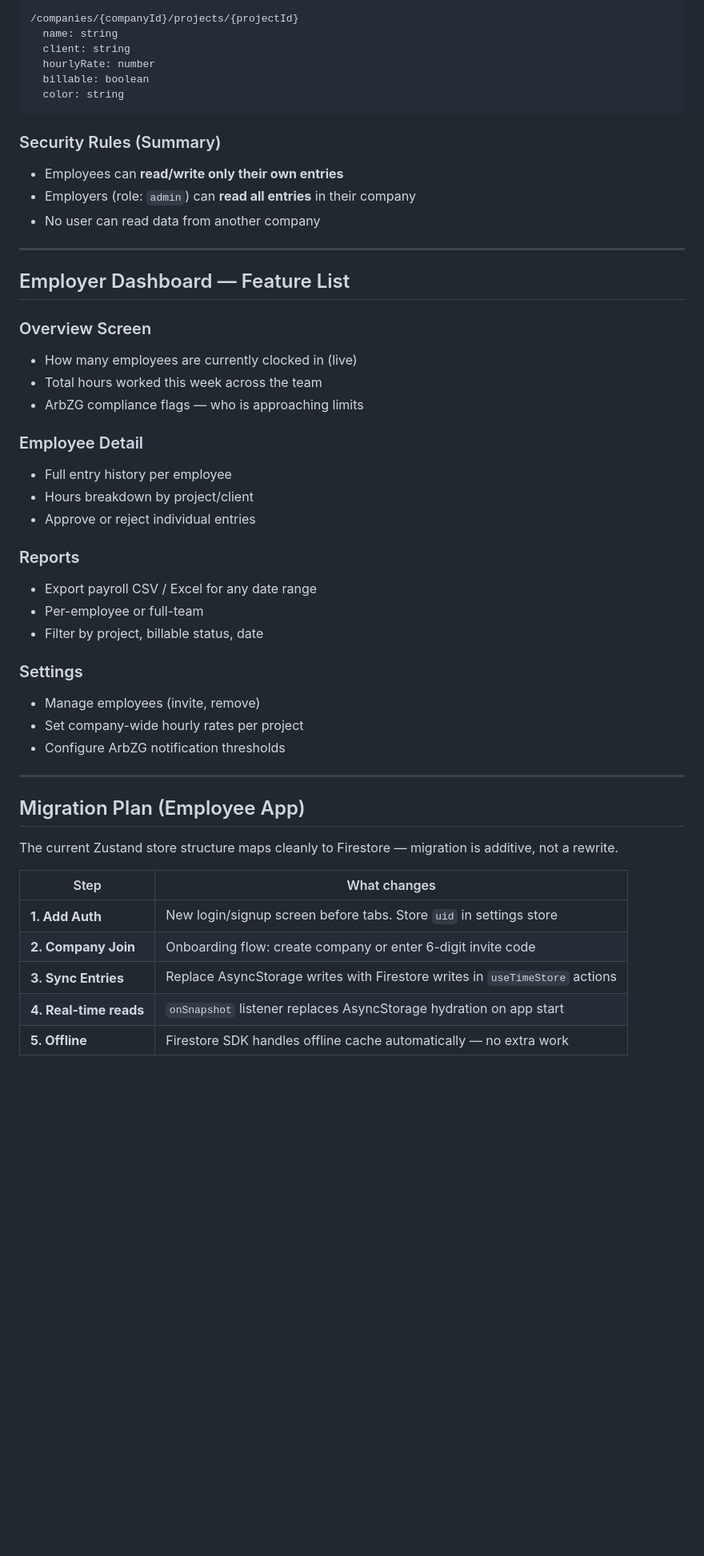
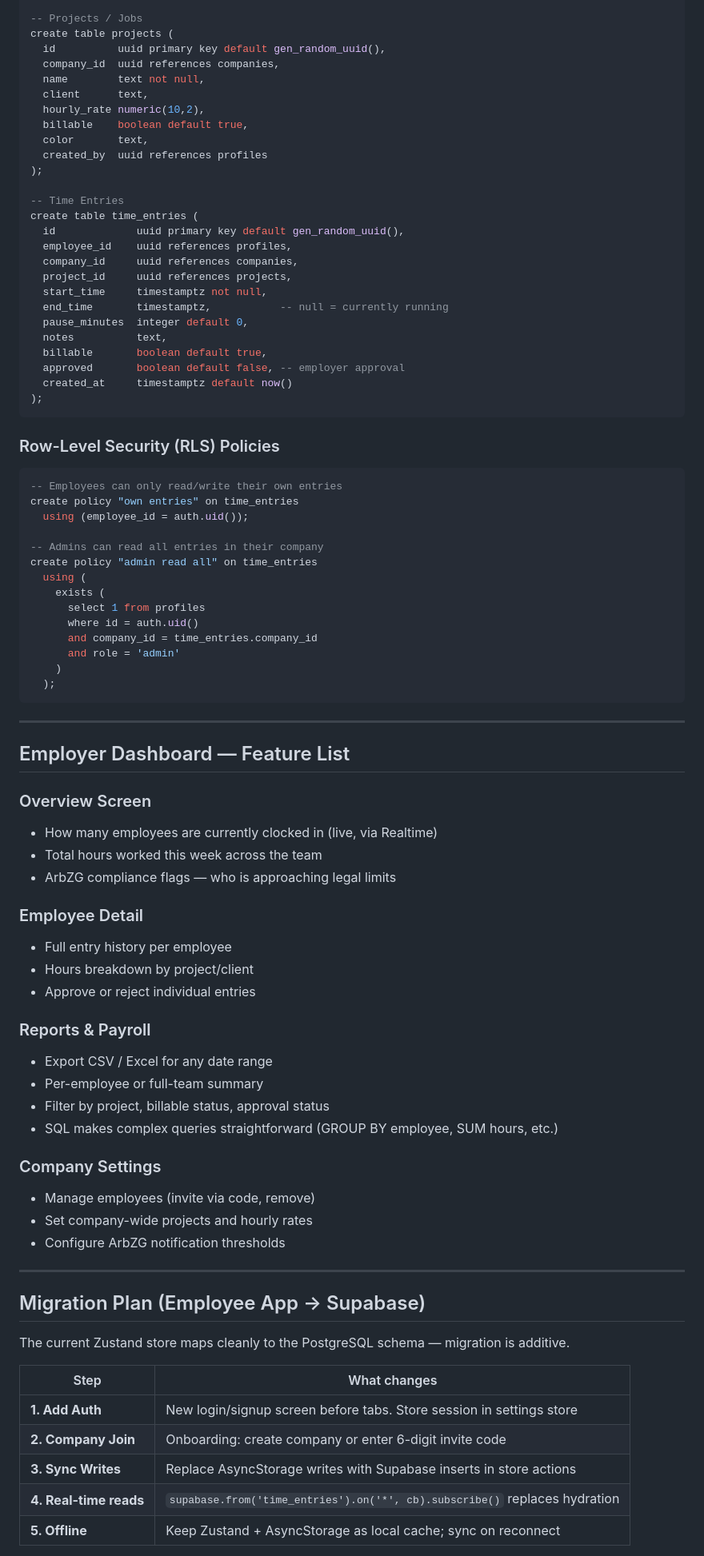
Before and after one commit to munichsoft/arbeitszeit-rechner, a Markdown page: next-features.md, the part around one of its changes. Shown at 80% size. Drawn GitHub-style; blank space fills up the shorter version.

````diff
--- a/next-features.md
+++ b/next-features.md
@@ -83,53 +99,87 @@ Right now all data lives on-device. Moving to a backend enables:
 
-/companies/{companyId}/projects/{projectId}
-  name: string
-  client: string
-  hourlyRate: number
-  billable: boolean
-  color: string
+-- Projects / Jobs
+create table projects (
+  id          uuid primary key default gen_random_uuid(),
+  company_id  uuid references companies,
+  name        text not null,
+  client      text,
+  hourly_rate numeric(10,2),
+  billable    boolean default true,
+  color       text,
+  created_by  uuid references profiles
+);
+
+-- Time Entries
+create table time_entries (
+  id             uuid primary key default gen_random_uuid(),
+  employee_id    uuid references profiles,
+  company_id     uuid references companies,
+  project_id     uuid references projects,
+  start_time     timestamptz not null,
+  end_time       timestamptz,           -- null = currently running
+  pause_minutes  integer default 0,
+  notes          text,
+  billable       boolean default true,
+  approved       boolean default false, -- employer approval
+  created_at     timestamptz default now()
+);
 ```
 
-### Security Rules (Summary)
+### Row-Level Security (RLS) Policies
 
-- Employees can **read/write only their own entries**
-- Employers (role: `admin`) can **read all entries** in their company
-- No user can read data from another company
+```sql
+-- Employees can only read/write their own entries
+create policy "own entries" on time_entries
+  using (employee_id = auth.uid());
+
+-- Admins can read all entries in their company
+create policy "admin read all" on time_entries
+  using (
+    exists (
+      select 1 from profiles
+      where id = auth.uid()
+      and company_id = time_entries.company_id
+      and role = 'admin'
+    )
+  );
+```
 
 ---
 
 ## Employer Dashboard — Feature List
 
 ### Overview Screen
-- How many employees are currently clocked in (live)
+- How many employees are currently clocked in (live, via Realtime)
 - Total hours worked this week across the team
-- ArbZG compliance flags — who is approaching limits
+- ArbZG compliance flags — who is approaching legal limits
 
 ### Employee Detail
 - Full entry history per employee
 - Hours breakdown by project/client
 - Approve or reject individual entries
 
-### Reports
-- Export payroll CSV / Excel for any date range
-- Per-employee or full-team
-- Filter by project, billable status, date
+### Reports & Payroll
+- Export CSV / Excel for any date range
+- Per-employee or full-team summary
+- Filter by project, billable status, approval status
+- SQL makes complex queries straightforward (GROUP BY employee, SUM hours, etc.)
 
-### Settings
-- Manage employees (invite, remove)
-- Set company-wide hourly rates per project
+### Company Settings
+- Manage employees (invite via code, remove)
+- Set company-wide projects and hourly rates
 - Configure ArbZG notification thresholds
 
 ---
 
-## Migration Plan (Employee App)
+## Migration Plan (Employee App → Supabase)
 
-The current Zustand store structure maps cleanly to Firestore — migration is additive, not a rewrite.
+The current Zustand store maps cleanly to the PostgreSQL schema — migration is additive.
 
 | Step | What changes |
 |---|---|
-| **1. Add Auth** | New login/signup screen before tabs. Store `uid` in settings store |
-| **2. Company Join** | Onboarding flow: create company or enter 6-digit invite code |
-| **3. Sync Entries** | Replace AsyncStorage writes with Firestore writes in `useTimeStore` actions |
-| **4. Real-time reads** | `onSnapshot` listener replaces AsyncStorage hydration on app start |
-| **5. Offline** | Firestore SDK handles offline cache automatically — no extra work |
+| **1. Add Auth** | New login/signup screen before tabs. Store session in settings store |
+| **2. Company Join** | Onboarding: create company or enter 6-digit invite code |
+| **3. Sync Writes** | Replace AsyncStorage writes with Supabase inserts in store actions |
+| **4. Real-time reads** | `supabase.from('time_entries').on('*', cb).subscribe()` replaces hydration |
+| **5. Offline** | Keep Zustand + AsyncStorage as local cache; sync on reconnect |
 
````
Also changed, not shown: other parts of next-features.md (+61 -44 lines).
